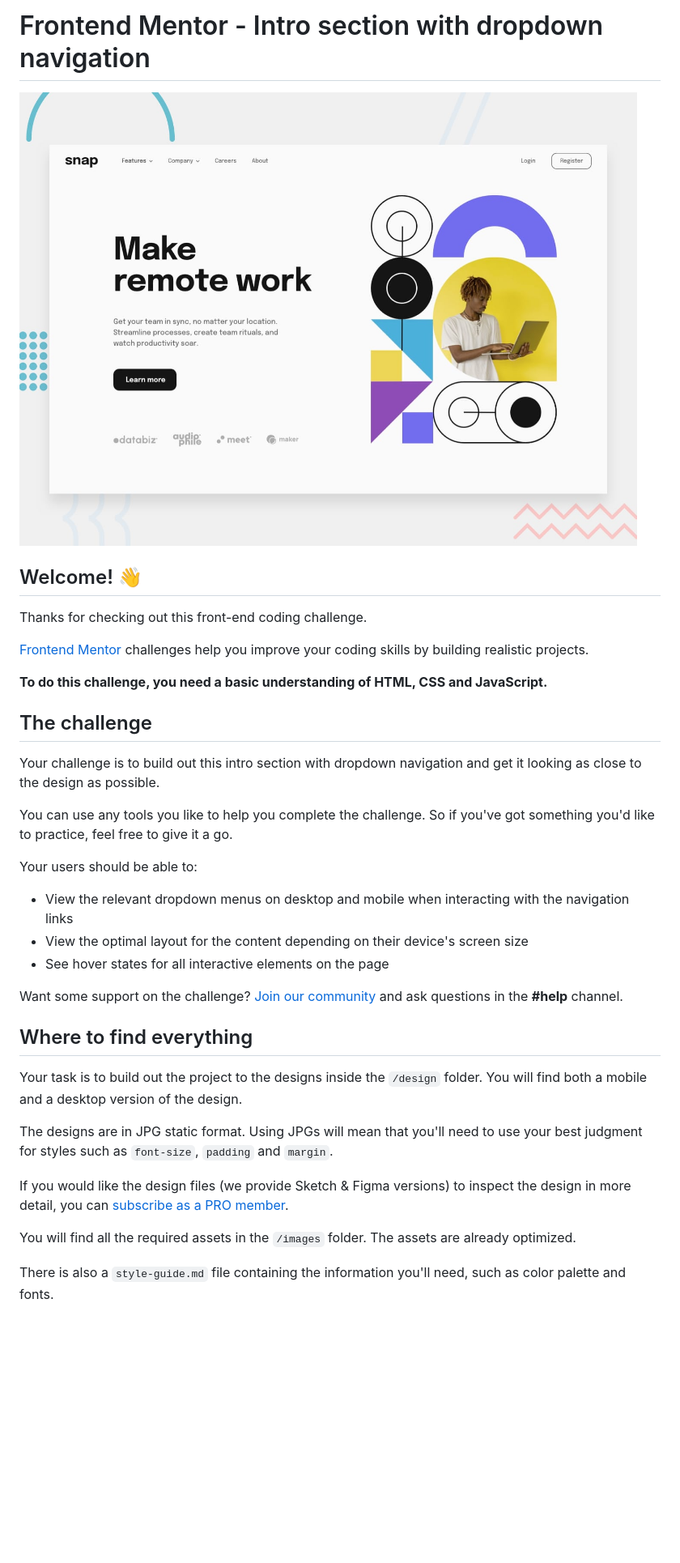
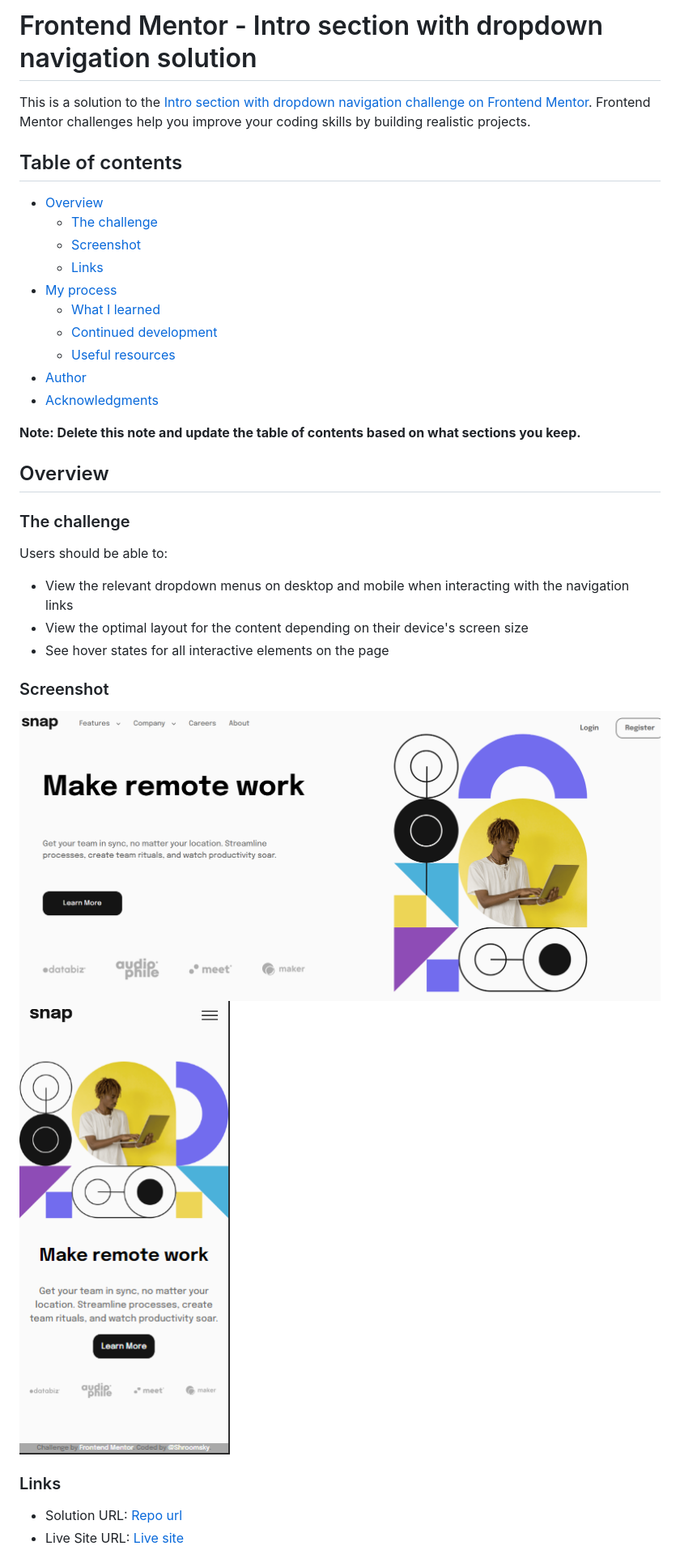
Before and after one commit to Shroomsky/-intro-section-with-dropdown-navigation, a Markdown page: README.md, the part around the change printed below. Shown: that part at 81% size. GitHub-like rendering; pictures changed too: images/Screenshot1.png (added), images/Screenshot2.png (added); blank space fills up the shorter version.

```diff
--- a/README.md
+++ b/README.md
@@ -1,38 +1,42 @@
-# Frontend Mentor - Intro section with dropdown navigation
+# Frontend Mentor - Intro section with dropdown navigation solution
 
-![Design preview for the Intro section with dropdown navigation coding challenge](./design/desktop-preview.jpg)
+This is a solution to the [Intro section with dropdown navigation challenge on Frontend Mentor](https://www.frontendmentor.io/challenges/intro-section-with-dropdown-navigation-ryaPetHE5). Frontend Mentor challenges help you improve your coding skills by building realistic projects.
 
-## Welcome! 👋
+## Table of contents
 
-Thanks for checking out this front-end coding challenge.
+- [Overview](#overview)
+  - [The challenge](#the-challenge)
+  - [Screenshot](#screenshot)
+  - [Links](#links)
+- [My process](#my-process)
+  - [What I learned](#what-i-learned)
+  - [Continued development](#continued-development)
+  - [Useful resources](#useful-resources)
+- [Author](#author)
+- [Acknowledgments](#acknowledgments)
 
-[Frontend Mentor](https://www.frontendmentor.io) challenges help you improve your coding skills by building realistic projects.
+**Note: Delete this note and update the table of contents based on what sections you keep.**
 
-**To do this challenge, you need a basic understanding of HTML, CSS and JavaScript.**
+## Overview
 
-## The challenge
+### The challenge
 
-Your challenge is to build out this intro section with dropdown navigation and get it looking as close to the design as possible.
-
-You can use any tools you like to help you complete the challenge. So if you've got something you'd like to practice, feel free to give it a go.
-
-Your users should be able to:
+Users should be able to:
 
 - View the relevant dropdown menus on desktop and mobile when interacting with the navigation links
 - View the optimal layout for the content depending on their device's screen size
 - See hover states for all interactive elements on the page
 
-Want some support on the challenge? [Join our community](https://www.frontendmentor.io/community) and ask questions in the **#help** channel.
+### Screenshot
 
-## Where to find everything
+![Mobile view](./images/Screenshot1.png)
+![Desktop view](./images/Screenshot2.png)
 
-Your task is to build out the project to the designs inside the `/design` folder. You will find both a mobile and a desktop version of the design.
 
-The designs are in JPG static format. Using JPGs will mean that you'll need to use your best judgment for styles such as `font-size`, `padding` and `margin`.
+### Links
 
-If you would like the design files (we provide Sketch & Figma versions) to inspect the design in more detail, you can [subscribe as a PRO member](https://www.frontendmentor.io/pro).
+- Solution URL: [Repo url](https://github.com/Shroomsky/-intro-section-with-dropdown-navigation/tree/main)
+- Live Site URL: [Live site](https://shroomsky.github.io/-intro-section-with-dropdown-navigation/)
 
-You will find all the required assets in the `/images` folder. The assets are already optimized.
 
-There is also a `style-guide.md` file containing the information you'll need, such as color palette and fonts.
 
```
Also changed, not shown: other parts of README.md (+11 -46 lines), README-template.md (deleted, +0 -61 lines).
